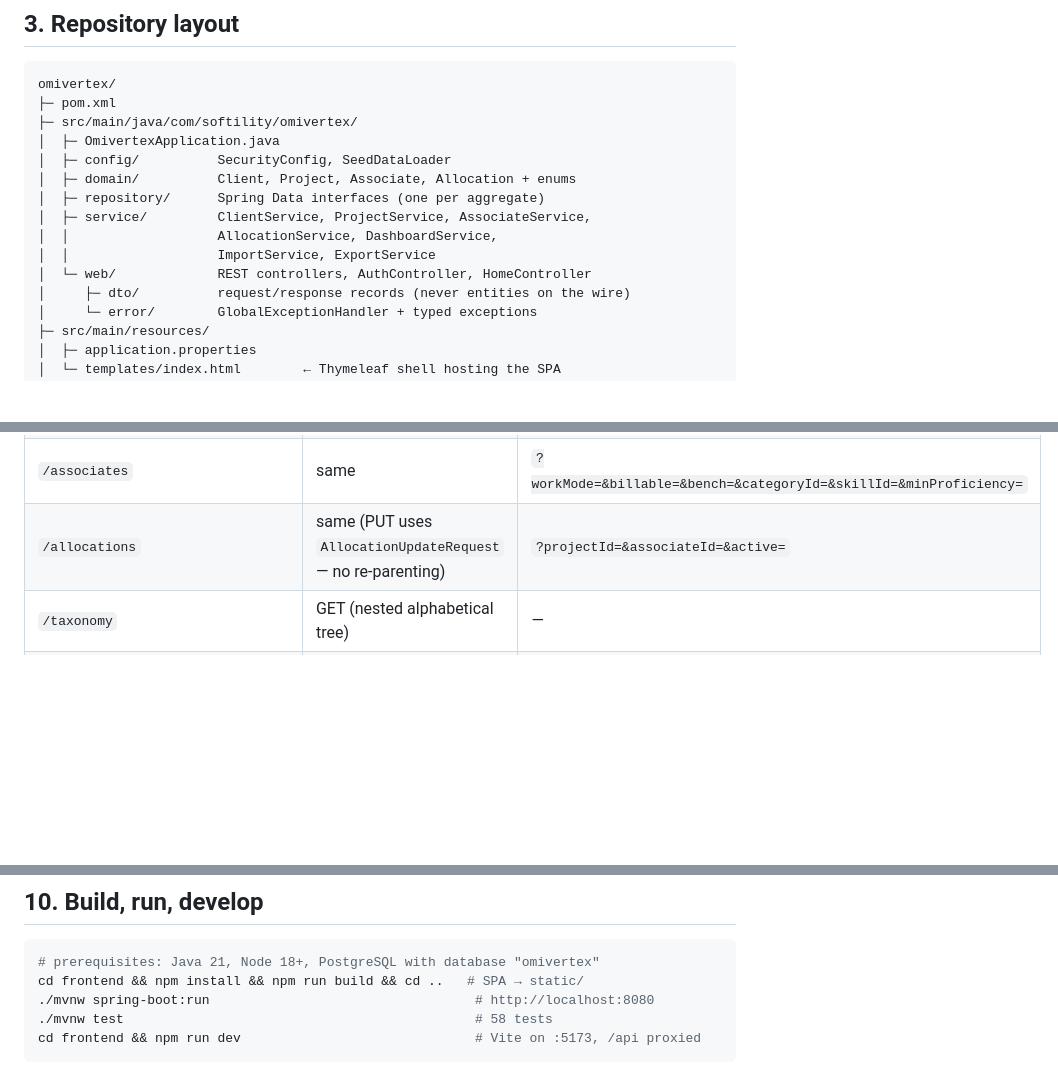
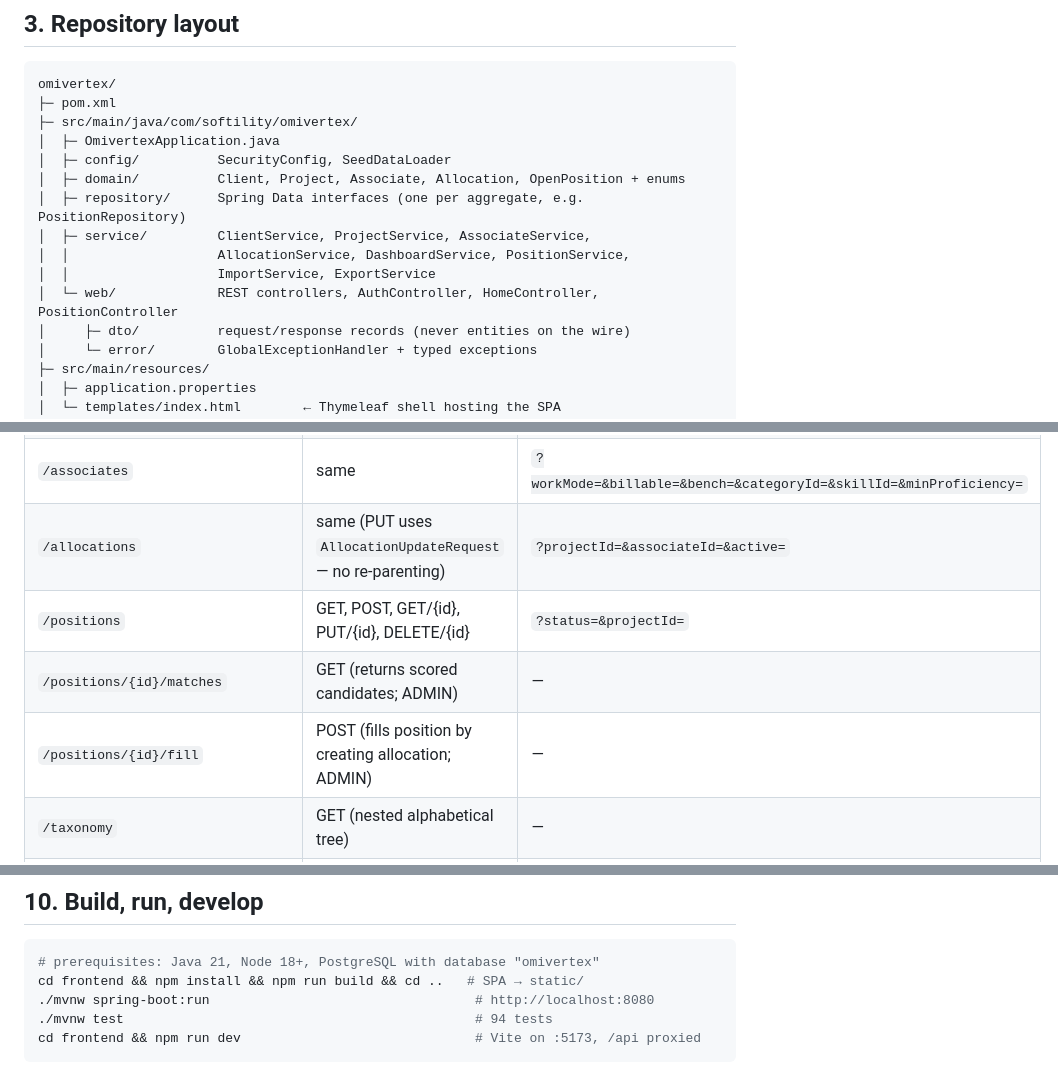
Before and after one commit to bhargava2894/omivertex, a Markdown page: docs/TECHNICAL.md, 3 parts joined by grey strips. GitHub-like rendering; blank space fills up the shorter version.

Commit message:
docs: update TECHNICAL.md with open positions model, endpoints, validation, and test count

````diff
--- a/docs/TECHNICAL.md
+++ b/docs/TECHNICAL.md
@@ -49,12 +49,12 @@ omivertex/
 ├─ src/main/java/com/softility/omivertex/
 │  ├─ OmivertexApplication.java
 │  ├─ config/          SecurityConfig, SeedDataLoader
-│  ├─ domain/          Client, Project, Associate, Allocation + enums
-│  ├─ repository/      Spring Data interfaces (one per aggregate)
+│  ├─ domain/          Client, Project, Associate, Allocation, OpenPosition + enums
+│  ├─ repository/      Spring Data interfaces (one per aggregate, e.g. PositionRepository)
 │  ├─ service/         ClientService, ProjectService, AssociateService,
-│  │                   AllocationService, DashboardService,
+│  │                   AllocationService, DashboardService, PositionService,
 │  │                   ImportService, ExportService
-│  └─ web/             REST controllers, AuthController, HomeController
+│  └─ web/             REST controllers, AuthController, HomeController, PositionController
 │     ├─ dto/          request/response records (never entities on the wire)
 │     └─ error/        GlobalExceptionHandler + typed exceptions
 ├─ src/main/resources/
@@ -124,6 +128,9 @@ Base path `/api/v1`. JSON. Session cookie required (see §7).
 | `/projects` | same | `?clientId=` |
 | `/associates` | same | `?workMode=&billable=&bench=&categoryId=&skillId=&minProficiency=` |
 | `/allocations` | same (PUT uses `AllocationUpdateRequest` — no re-parenting) | `?projectId=&associateId=&active=` |
+| `/positions` | GET, POST, GET/{id}, PUT/{id}, DELETE/{id} | `?status=&projectId=` |
+| `/positions/{id}/matches` | GET (returns scored candidates; ADMIN) | — |
+| `/positions/{id}/fill` | POST (fills position by creating allocation; ADMIN) | — |
 | `/taxonomy` | GET (nested alphabetical tree) | — |
 | `/taxonomy/categories` | POST, DELETE/{id} (ADMIN) | — |
 | `/taxonomy/skills` | POST, DELETE/{id} (ADMIN) | — |
@@ -241,7 +248,7 @@ docx (POI XWPF). Returned as `attachment` with correct MIME type.
 # prerequisites: Java 21, Node 18+, PostgreSQL with database "omivertex"
 cd frontend && npm install && npm run build && cd ..   # SPA → static/
 ./mvnw spring-boot:run                                  # http://localhost:8080
-./mvnw test                                             # 58 tests
+./mvnw test                                             # 94 tests
 cd frontend && npm run dev                              # Vite on :5173, /api proxied
 ```
 
````
Also changed, not shown: other parts of docs/TECHNICAL.md (+5 -1 lines).
